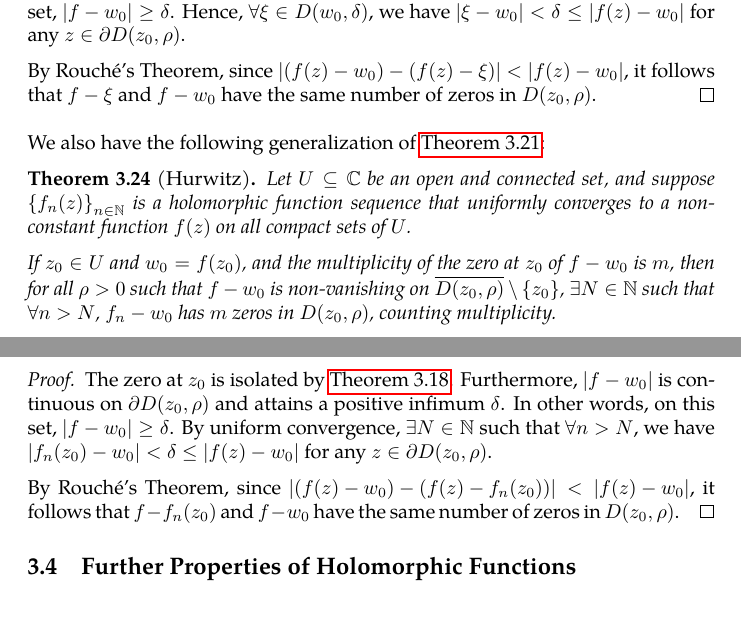
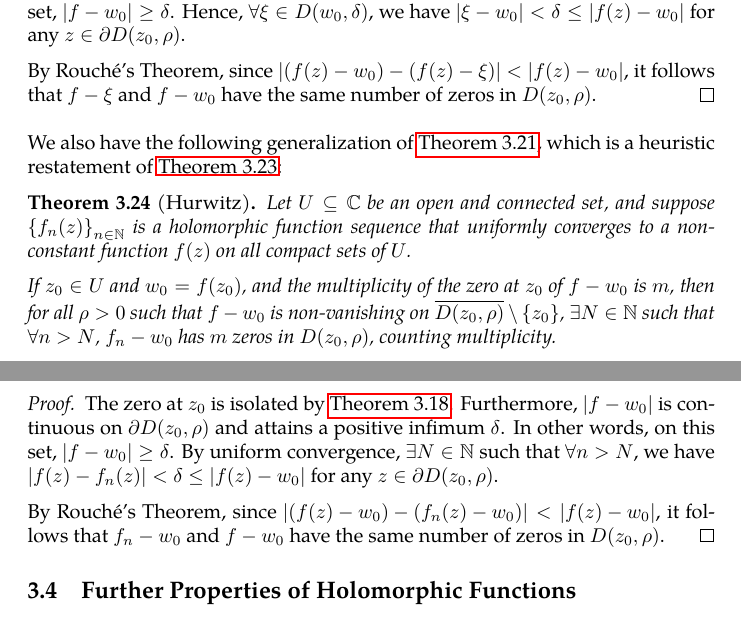
Before and after one commit to slipperking/complex-analysis-latex, a LaTeX document (main.tex): two parts of pages 65 and 66 of 147, joined at a grey line, cut so that both start at the same text. Compiled offline with pdfLaTeX.

Commit message:
overleaf_to_git (Tue Aug  5 21:20:01 2025 -0700): update main.tex from r19072 to r19077

```diff
--- a/main.tex
+++ b/main.tex
@@ -1632,16 +1632,16 @@ By the Fundamental Theorem of Algebra (\autoref{thm:fundamentaltheoremofalgebra}
 
     By Rouché's Theorem, since \(\abs{\qty(f(z)-w_0)-\qty(f(z)-\xi)}<\abs{f(z)-w_0}\), it follows that \(f-\xi\) and \(f-w_0\) have the same number of zeros in \(D\qty(z_0,\rho)\).
 \end{proof}
-We also have the following generalization of \autoref{thm:hurwitzsimplecase}:
+We also have the following generalization of \autoref{thm:hurwitzsimplecase}, which is a heuristic restatement of \autoref{thm:hurwitzshifts}:
 \begin{theorem}[Hurwitz]\label{thm:hurwitz}
     Let \(U\subseteq\mathbb{C}\) be an open and connected set, and suppose \(\qty{f_n(z)}_{n\in\mathbb{N}}\) is a holomorphic function sequence that uniformly converges to a non-constant function \(f(z)\) on all compact sets of \(U\).
 
     If \(z_0\in U\) and \(w_0=f\qty(z_0)\), and the multiplicity of the zero at \(z_0\) of \(f-w_0\) is \(m\), then for all \(\rho>0\) such that \(f-w_0\) is non-vanishing on \(\overline{D\qty(z_0,\rho)}\setminus\qty{z_0}\), \(\exists N\in\mathbb{N}\) such that \(\forall n>N\), \(f_n-w_0\) has \(m\) zeros in \(D\qty(z_0,\rho)\), counting multiplicity.
 \end{theorem}
 \begin{proof}
-    The zero at \(z_0\) is isolated by \autoref{thm:identityaccumulationofzeros}. Furthermore, \(\abs{f-w_0}\) is continuous on \(\partial D\qty(z_0,\rho)\) and attains a positive infimum \(\delta\). In other words, on this set, \(\abs{f-w_0}\geq\delta\). By uniform convergence, \(\exists N\in \mathbb{N}\) such that \(\forall n>N\), we have \(\abs{f_n\qty(z_0)-w_0}<\delta\leq\abs{f(z)-w_0}\) for any \(z\in\partial D\qty(z_0,\rho)\).
-
-    By Rouché's Theorem, since \(\abs{\qty(f(z)-w_0)-\qty(f(z)-f_n\qty(z_0))}<\abs{f(z)-w_0}\), it follows that \(f-f_n\qty(z_0)\) and \(f-w_0\) have the same number of zeros in \(D\qty(z_0,\rho)\).
+    The zero at \(z_0\) is isolated by \autoref{thm:identityaccumulationofzeros}. Furthermore, \(\abs{f-w_0}\) is continuous on \(\partial D\qty(z_0,\rho)\) and attains a positive infimum \(\delta\). In other words, on this set, \(\abs{f-w_0}\geq\delta\). By uniform convergence, \(\exists N\in \mathbb{N}\) such that \(\forall n>N\), we have \(\abs{f(z)-f_n\qty(z)}<\delta\leq\abs{f(z)-w_0}\) for any \(z\in\partial D\qty(z_0,\rho)\).
+
+    By Rouché's Theorem, since \(\abs{\qty(f(z)-w_0)-\qty(f_n(z)-w_0)}<\abs{f(z)-w_0}\), it follows that \(f_n-w_0\) and \(f-w_0\) have the same number of zeros in \(D\qty(z_0,\rho)\).
 \end{proof}
 \subsection{Further Properties of Holomorphic Functions}
 A useful corollary of \autoref{thm:cauchygoursatformula} is the Maximum Modulus Principle.
```
Also changed, not shown: main.tex (10 more changed lines).
